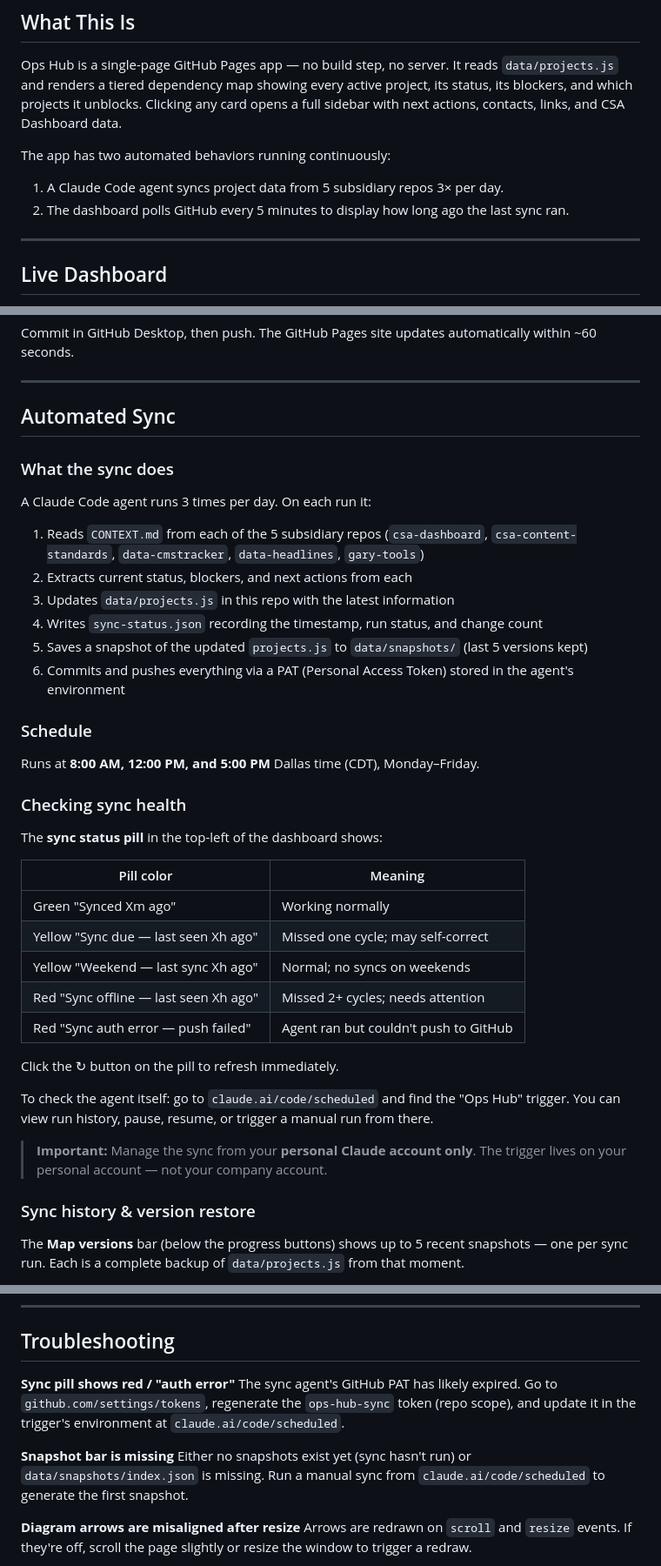
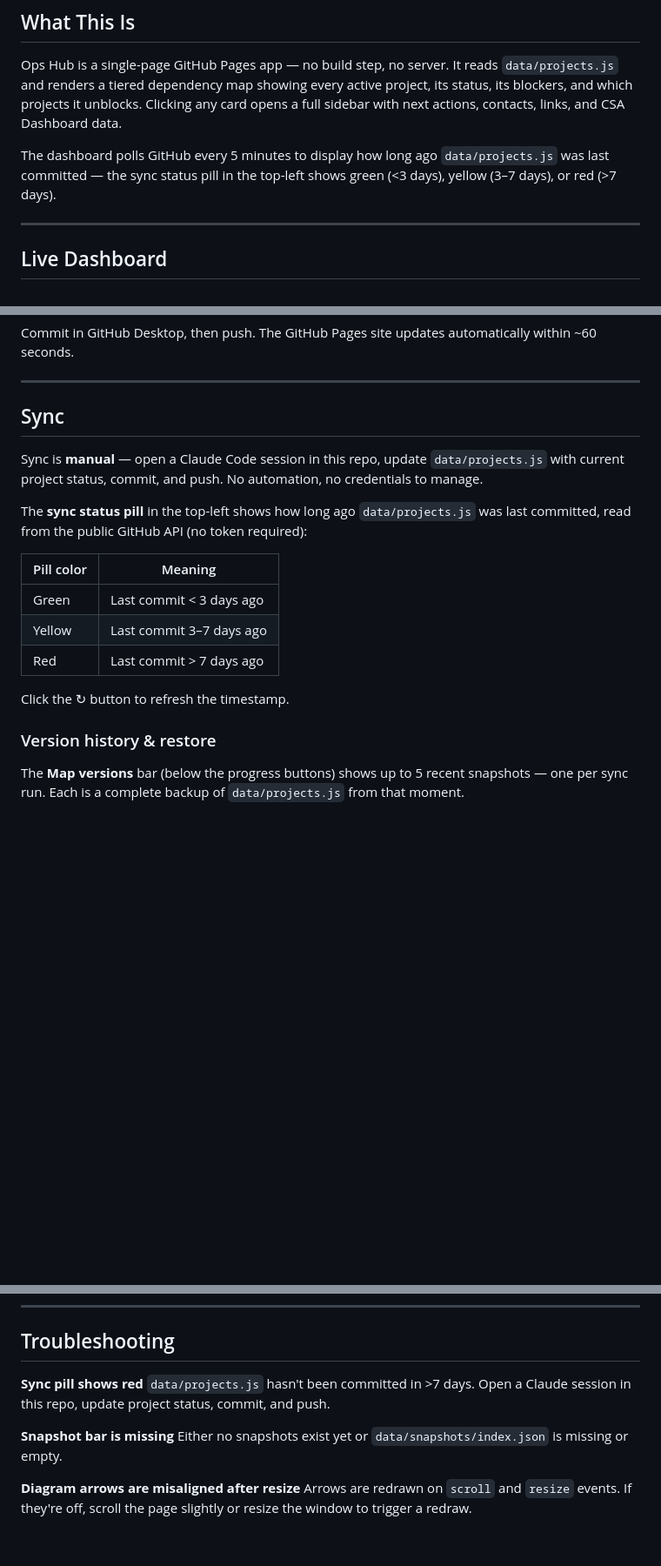
Before and after one commit to piercewilliams/ops-hub, a Markdown page: README.md, 3 parts joined by grey strips. Shown at 87% size. GitHub-like rendering; blank space fills up the shorter version.

Commit message:
Fix README — remove stale automated sync claims, correct WINS.md status
Sync is manual (not 3x/day agent). WINS.md is git-tracked (not gitignored).
csa-links.js is manually updated (not auto-generated by agent). Remove PAT/
scheduled trigger references throughout.

Co-Authored-By: Claude Sonnet 4.6 <noreply@anthropic.com>

```diff
--- a/README.md
+++ b/README.md
@@ -10,9 +10,7 @@ Visual project dashboard for Pierce's active work at McClatchy. Tracks ~13 proje
 
 Ops Hub is a single-page GitHub Pages app — no build step, no server. It reads `data/projects.js` and renders a tiered dependency map showing every active project, its status, its blockers, and which projects it unblocks. Clicking any card opens a full sidebar with next actions, contacts, links, and CSA Dashboard data.
 
-The app has two automated behaviors running continuously:
-1. A Claude Code agent syncs project data from 5 subsidiary repos 3× per day.
-2. The dashboard polls GitHub every 5 minutes to display how long ago the last sync ran.
+The dashboard polls GitHub every 5 minutes to display how long ago `data/projects.js` was last committed — the sync status pill in the top-left shows green (<3 days), yellow (3–7 days), or red (>7 days).
 
 ---
 
@@ -95,42 +93,21 @@ Commit in GitHub Desktop, then push. The GitHub Pages site updates automatically
 
 ---
 
-## Automated Sync
+## Sync
 
-### What the sync does
+Sync is **manual** — open a Claude Code session in this repo, update `data/projects.js` with current project status, commit, and push. No automation, no credentials to manage.
 
-A Claude Code agent runs 3 times per day. On each run it:
-
-1. Reads `CONTEXT.md` from each of the 5 subsidiary repos (`csa-dashboard`, `csa-content-standards`, `data-cmstracker`, `data-headlines`, `gary-tools`)
-2. Extracts current status, blockers, and next actions from each
-3. Updates `data/projects.js` in this repo with the latest information
-4. Writes `sync-status.json` recording the timestamp, run status, and change count
-5. Saves a snapshot of the updated `projects.js` to `data/snapshots/` (last 5 versions kept)
-6. Commits and pushes everything via a PAT (Personal Access Token) stored in the agent's environment
-
-### Schedule
-
-Runs at **8:00 AM, 12:00 PM, and 5:00 PM** Dallas time (CDT), Monday–Friday.
-
-### Checking sync health
-
-The **sync status pill** in the top-left of the dashboard shows:
+The **sync status pill** in the top-left shows how long ago `data/projects.js` was last committed, read from the public GitHub API (no token required):
 
 | Pill color | Meaning |
 |------------|---------|
-| Green "Synced Xm ago" | Working normally |
-| Yellow "Sync due — last seen Xh ago" | Missed one cycle; may self-correct |
-| Yellow "Weekend — last sync Xh ago" | Normal; no syncs on weekends |
-| Red "Sync offline — last seen Xh ago" | Missed 2+ cycles; needs attention |
-| Red "Sync auth error — push failed" | Agent ran but couldn't push to GitHub |
+| Green | Last commit < 3 days ago |
+| Yellow | Last commit 3–7 days ago |
+| Red | Last commit > 7 days ago |
 
-Click the ↻ button on the pill to refresh immediately.
+Click the ↻ button to refresh the timestamp.
 
-To check the agent itself: go to `claude.ai/code/scheduled` and find the "Ops Hub" trigger. You can view run history, pause, resume, or trigger a manual run from there.
-
-> **Important:** Manage the sync from your **personal Claude account only**. The trigger lives on your personal account — not your company account.
-
-### Sync history & version restore
+### Version history & restore
 
 The **Map versions** bar (below the progress buttons) shows up to 5 recent snapshots — one per sync run. Each is a complete backup of `data/projects.js` from that moment.
 
@@ -278,11 +249,11 @@ Potential future additions (not scheduled):
 
 ## Troubleshooting
 
-**Sync pill shows red / "auth error"**
-The sync agent's GitHub PAT has likely expired. Go to `github.com/settings/tokens`, regenerate the `ops-hub-sync` token (repo scope), and update it in the trigger's environment at `claude.ai/code/scheduled`.
+**Sync pill shows red**
+`data/projects.js` hasn't been committed in >7 days. Open a Claude session in this repo, update project status, commit, and push.
 
 **Snapshot bar is missing**
-Either no snapshots exist yet (sync hasn't run) or `data/snapshots/index.json` is missing. Run a manual sync from `claude.ai/code/scheduled` to generate the first snapshot.
+Either no snapshots exist yet or `data/snapshots/index.json` is missing or empty.
 
 **Diagram arrows are misaligned after resize**
 Arrows are redrawn on `scroll` and `resize` events. If they're off, scroll the page slightly or resize the window to trigger a redraw.
```
Also changed, not shown: other parts of README.md (+9 -15 lines).
